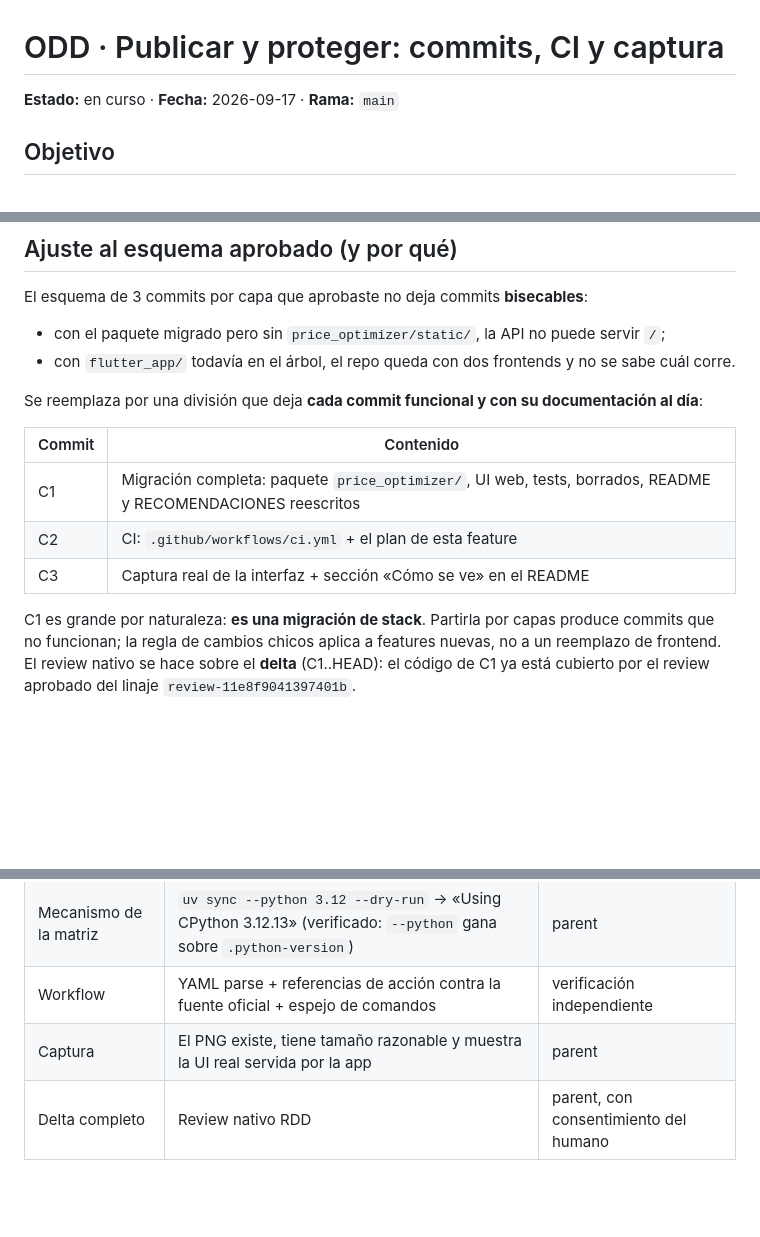
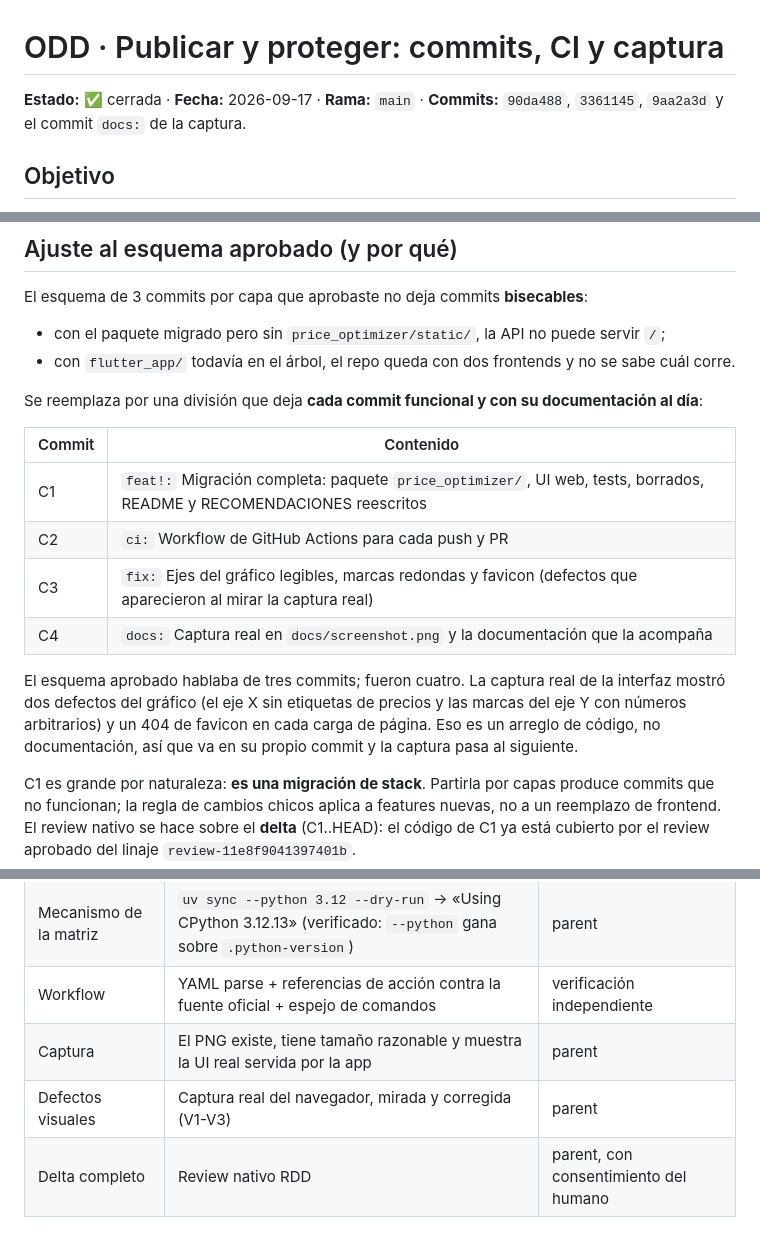
Before and after one commit to GhandyP/price-optimization-pymc, a Markdown page: odd/tasks/publish-and-protect.md, 3 parts joined by grey strips. GitHub-like rendering; blank space fills up the shorter version.

```diff
--- a/odd/tasks/publish-and-protect.md
+++ b/odd/tasks/publish-and-protect.md
@@ -1,6 +1,6 @@
 # ODD · Publicar y proteger: commits, CI y captura
 
-**Estado:** en curso · **Fecha:** 2026-09-17 · **Rama:** `main`
+**Estado:** ✅ cerrada · **Fecha:** 2026-09-17 · **Rama:** `main` · **Commits:** `90da488`, `3361145`, `9aa2a3d` y el commit `docs:` de la captura.
 
 ## Objetivo
 
@@ -22,9 +22,15 @@ Se reemplaza por una división que deja **cada commit funcional y con su documen
 
 | Commit | Contenido |
 |--------|-----------|
-| C1 | Migración completa: paquete `price_optimizer/`, UI web, tests, borrados, README y RECOMENDACIONES reescritos |
-| C2 | CI: `.github/workflows/ci.yml` + el plan de esta feature |
-| C3 | Captura real de la interfaz + sección «Cómo se ve» en el README |
+| C1 | `feat!:` Migración completa: paquete `price_optimizer/`, UI web, tests, borrados, README y RECOMENDACIONES reescritos |
+| C2 | `ci:` Workflow de GitHub Actions para cada push y PR |
+| C3 | `fix:` Ejes del gráfico legibles, marcas redondas y favicon (defectos que aparecieron al mirar la captura real) |
+| C4 | `docs:` Captura real en `docs/screenshot.png` y la documentación que la acompaña |
+
+El esquema aprobado hablaba de tres commits; fueron cuatro. La captura real de la interfaz mostró dos
+defectos del gráfico (el eje X sin etiquetas de precios y las marcas del eje Y con números arbitrarios)
+y un 404 de favicon en cada carga de página. Eso es un arreglo de código, no documentación, así que va
+en su propio commit y la captura pasa al siguiente.
 
 C1 es grande por naturaleza: **es una migración de stack**. Partirla por capas produce commits que no
 funcionan; la regla de cambios chicos aplica a features nuevas, no a un reemplazo de frontend. El
@@ -72,6 +92,7 @@ aprobado del linaje `review-11e8f9041397401b`.
 | Mecanismo de la matriz | `uv sync --python 3.12 --dry-run` → «Using CPython 3.12.13» (verificado: `--python` gana sobre `.python-version`) | parent |
 | Workflow | YAML parse + referencias de acción contra la fuente oficial + espejo de comandos | verificación independiente |
 | Captura | El PNG existe, tiene tamaño razonable y muestra la UI real servida por la app | parent |
+| Defectos visuales | Captura real del navegador, mirada y corregida (V1-V3) | parent |
 | Delta completo | Review nativo RDD | parent, con consentimiento del humano |
 
 ## Riesgos y límites
```
Also changed, not shown: other parts of odd/tasks/publish-and-protect.md (+33 -7 lines), README.md (+16 -21 lines), RECOMENDACIONES.md (+17 -23 lines), docs/screenshot.png (added).
